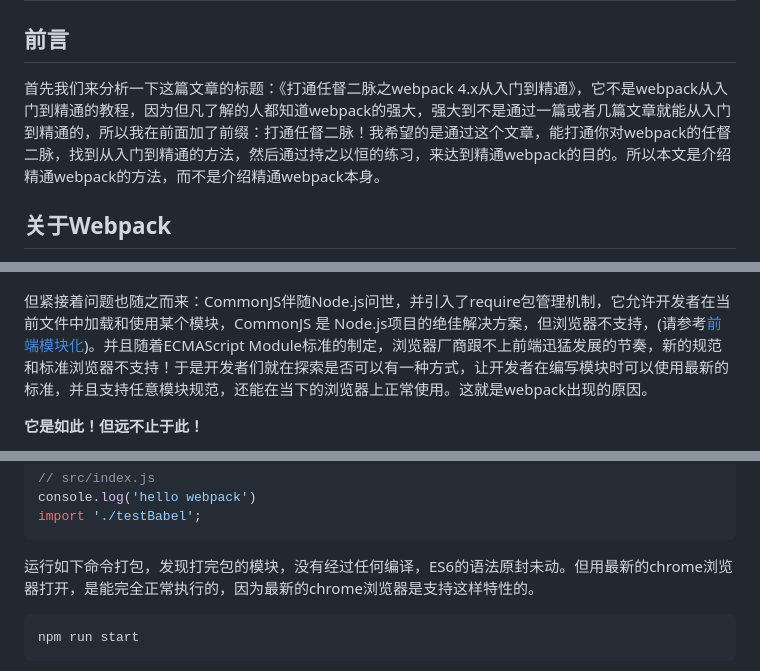
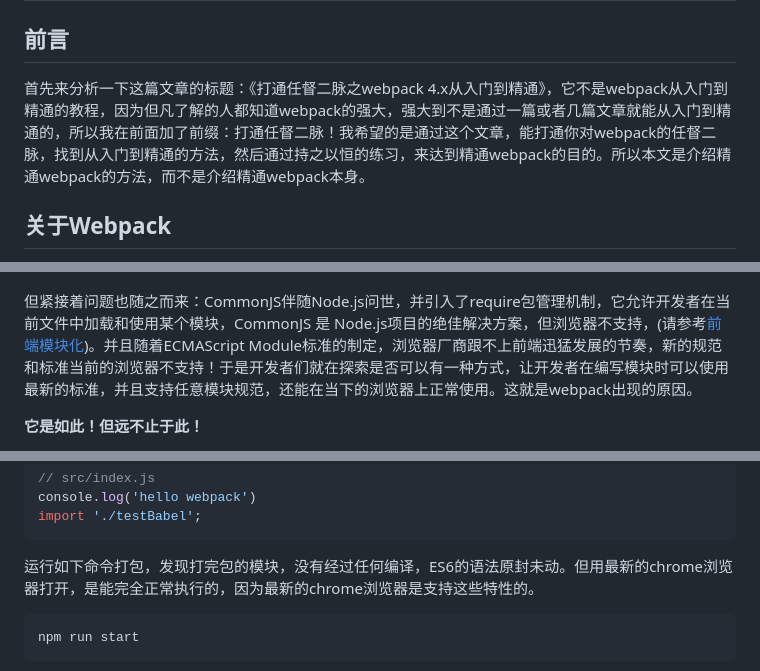
Before and after one commit to morrain/webpack-learning, a Markdown page: README.md, 3 parts joined by grey strips. Drawn GitHub-style.

````diff
--- a/README.md
+++ b/README.md
@@ -2,7 +2,7 @@
 
 ## 前言
 
-首先我们来分析一下这篇文章的标题：《打通任督二脉之webpack 4.x从入门到精通》，它不是webpack从入门到精通的教程，因为但凡了解的人都知道webpack的强大，强大到不是通过一篇或者几篇文章就能从入门到精通的，所以我在前面加了前缀：打通任督二脉！我希望的是通过这个文章，能打通你对webpack的任督二脉，找到从入门到精通的方法，然后通过持之以恒的练习，来达到精通webpack的目的。所以本文是介绍精通webpack的方法，而不是介绍精通webpack本身。
+首先来分析一下这篇文章的标题：《打通任督二脉之webpack 4.x从入门到精通》，它不是webpack从入门到精通的教程，因为但凡了解的人都知道webpack的强大，强大到不是通过一篇或者几篇文章就能从入门到精通的，所以我在前面加了前缀：打通任督二脉！我希望的是通过这个文章，能打通你对webpack的任督二脉，找到从入门到精通的方法，然后通过持之以恒的练习，来达到精通webpack的目的。所以本文是介绍精通webpack的方法，而不是介绍精通webpack本身。
 
 ## 关于Webpack
 
@@ -13,7 +13,7 @@
 ![](./docs/v8.jpg)
 
 
-但紧接着问题也随之而来：CommonJS伴随Node.js问世，并引入了require包管理机制，它允许开发者在当前文件中加载和使用某个模块，CommonJS 是 Node.js项目的绝佳解决方案，但浏览器不支持，(请参考[前端模块化](https://docs.google.com/presentation/d/1VACp58xC5hJesneskKQZ2zbv5YfbbzT7tlMGQeXyBh8/edit#slide=id.g4fecafb3d3_0_15))。并且随着ECMAScript Module标准的制定，浏览器厂商跟不上前端迅猛发展的节奏，新的规范和标准浏览器不支持！于是开发者们就在探索是否可以有一种方式，让开发者在编写模块时可以使用最新的标准，并且支持任意模块规范，还能在当下的浏览器上正常使用。这就是webpack出现的原因。
+但紧接着问题也随之而来：CommonJS伴随Node.js问世，并引入了require包管理机制，它允许开发者在当前文件中加载和使用某个模块，CommonJS 是 Node.js项目的绝佳解决方案，但浏览器不支持，(请参考[前端模块化](https://docs.google.com/presentation/d/1VACp58xC5hJesneskKQZ2zbv5YfbbzT7tlMGQeXyBh8/edit#slide=id.g4fecafb3d3_0_15))。并且随着ECMAScript Module标准的制定，浏览器厂商跟不上前端迅猛发展的节奏，新的规范和标准当前的浏览器不支持！于是开发者们就在探索是否可以有一种方式，让开发者在编写模块时可以使用最新的标准，并且支持任意模块规范，还能在当下的浏览器上正常使用。这就是webpack出现的原因。
 
 **它是如此！但远不止于此！**
 
@@ -410,7 +413,7 @@ Object.assign({}, {
 console.log('hello webpack')
 import './testBabel';
 ```
-运行如下命令打包，发现打完包的模块，没有经过任何编译，ES6的语法原封未动。但用最新的chrome浏览器打开，是能完全正常执行的，因为最新的chrome浏览器是支持这样特性的。
+运行如下命令打包，发现打完包的模块，没有经过任何编译，ES6的语法原封未动。但用最新的chrome浏览器打开，是能完全正常执行的，因为最新的chrome浏览器是支持这些特性的。
 
 ```bash
 npm run start
````
Also changed, not shown: other parts of README.md (+210 -21 lines), docs/hook-types.png (added), docs/webpack.png (added).
